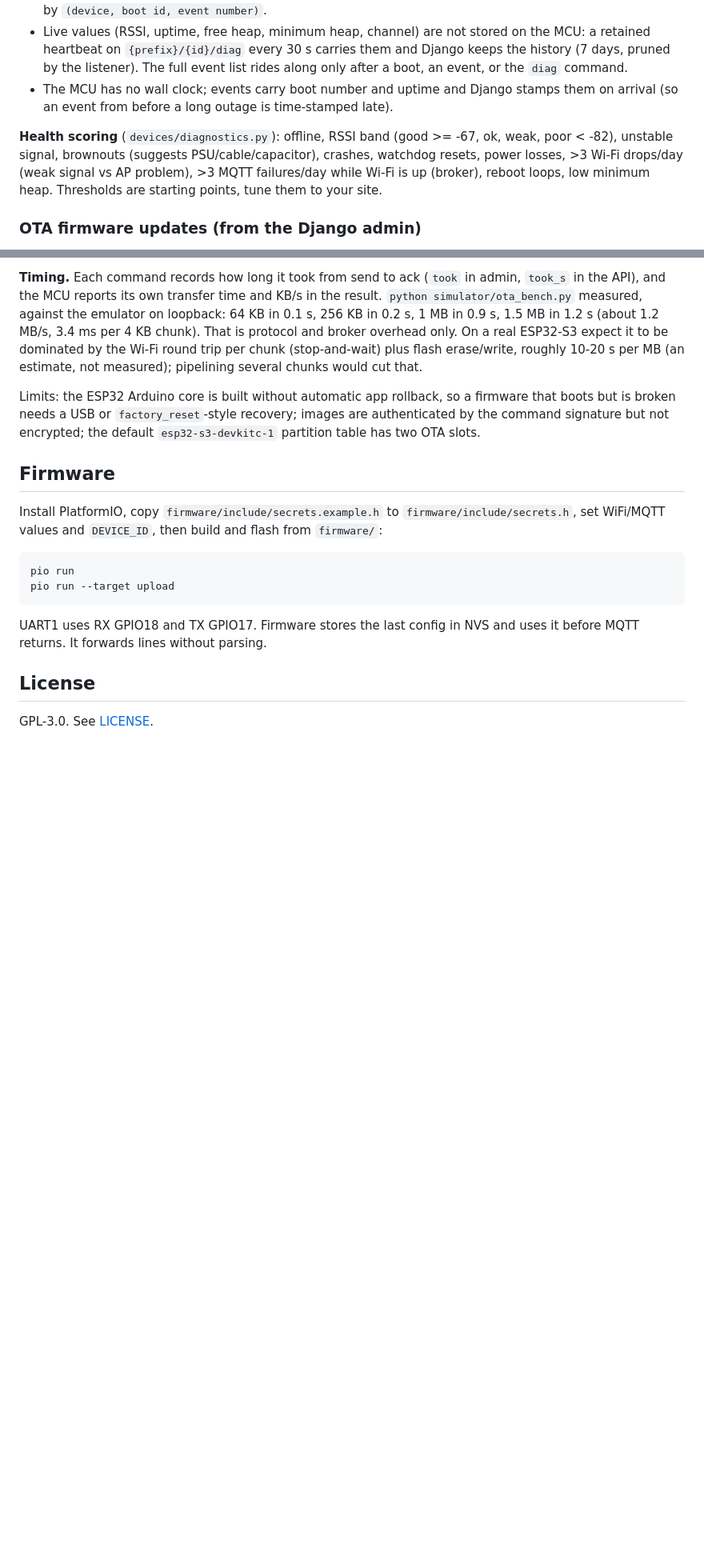
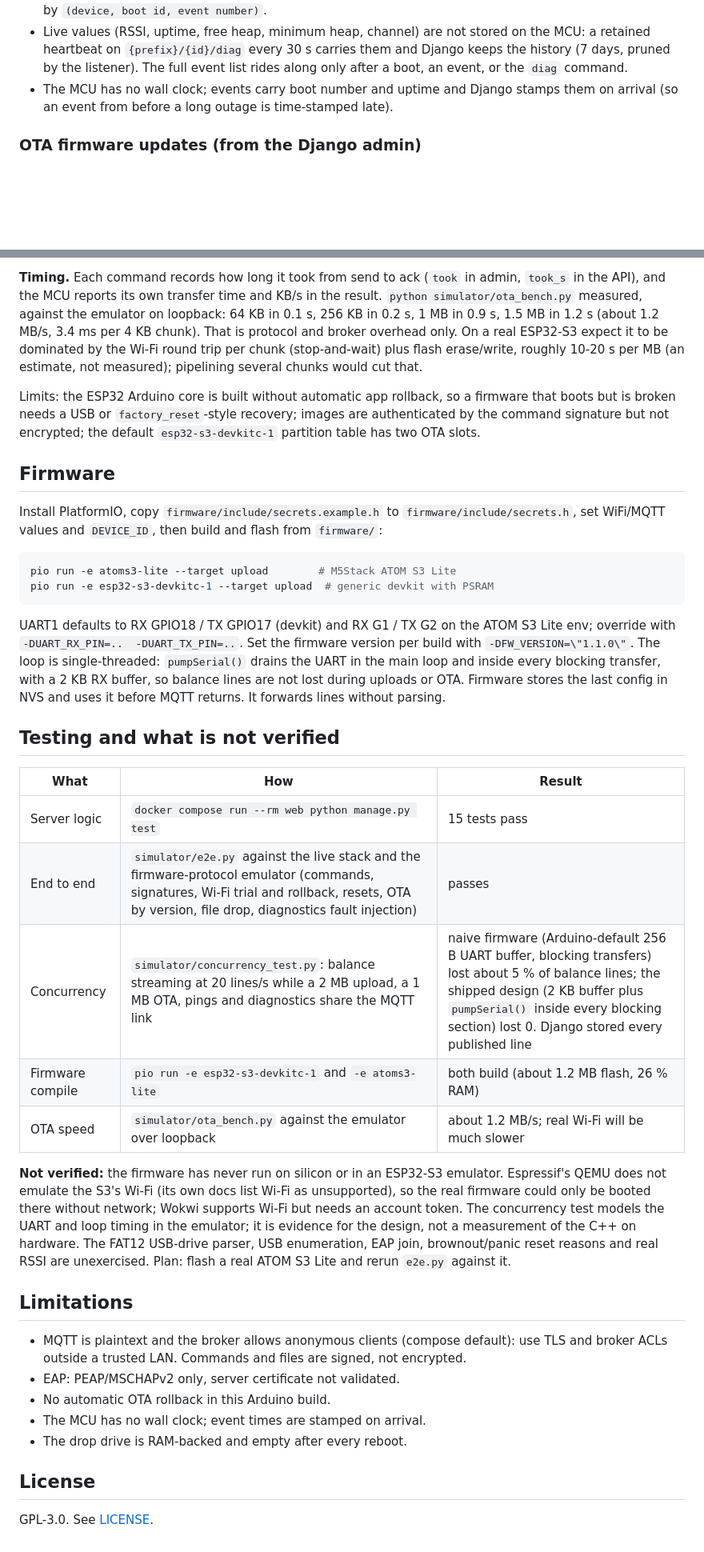
Before and after one commit to tautvydas-jocius/Lab-ops-device-integration, a Markdown page: README.md, 2 parts joined by grey strips. Shown at 80% size. Drawn GitHub-style; blank space fills up the shorter version.

````diff
--- a/README.md
+++ b/README.md
@@ -115,8 +139,6 @@ python simulator/e2e.py "$CONTROL_API_TOKEN"
 - Persistent on the MCU (NVS `diag`): counters (boots, power_on, brownout, panic, watchdog, software, Wi-Fi drops, MQTT fails) and a ring of the last 16 events, plus an uptime checkpoint every 10 minutes so the next boot knows how long the previous run lasted. Written only when something happens, so flash wear stays negligible. This survives reboots and power loss and is replayed to the server, which de-duplicates by `(device, boot id, event number)`.
 - Live values (RSSI, uptime, free heap, minimum heap, channel) are not stored on the MCU: a retained heartbeat on `{prefix}/{id}/diag` every 30 s carries them and Django keeps the history (7 days, pruned by the listener). The full event list rides along only after a boot, an event, or the `diag` command.
 - The MCU has no wall clock; events carry boot number and uptime and Django stamps them on arrival (so an event from before a long outage is time-stamped late).
-
-**Health scoring** (`devices/diagnostics.py`): offline, RSSI band (good >= -67, ok, weak, poor < -82), unstable signal, brownouts (suggests PSU/cable/capacitor), crashes, watchdog resets, power losses, >3 Wi-Fi drops/day (weak signal vs AP problem), >3 MQTT failures/day while Wi-Fi is up (broker), reboot loops, low minimum heap. Thresholds are starting points, tune them to your site.
 
 ### OTA firmware updates (from the Django admin)
 
@@ -133,11 +155,31 @@ Limits: the ESP32 Arduino core is built without automatic app rollback, so a fir
 Install PlatformIO, copy `firmware/include/secrets.example.h` to `firmware/include/secrets.h`, set WiFi/MQTT values and `DEVICE_ID`, then build and flash from `firmware/`:
 
 ```sh
-pio run
-pio run --target upload
+pio run -e atoms3-lite --target upload        # M5Stack ATOM S3 Lite
+pio run -e esp32-s3-devkitc-1 --target upload  # generic devkit with PSRAM
 ```
 
-UART1 uses RX GPIO18 and TX GPIO17. Firmware stores the last config in NVS and uses it before MQTT returns. It forwards lines without parsing.
+UART1 defaults to RX GPIO18 / TX GPIO17 (devkit) and RX G1 / TX G2 on the ATOM S3 Lite env; override with `-DUART_RX_PIN=..  -DUART_TX_PIN=..`. Set the firmware version per build with `-DFW_VERSION=\"1.1.0\"`. The loop is single-threaded: `pumpSerial()` drains the UART in the main loop and inside every blocking transfer, with a 2 KB RX buffer, so balance lines are not lost during uploads or OTA. Firmware stores the last config in NVS and uses it before MQTT returns. It forwards lines without parsing.
+
+## Testing and what is not verified
+
+| What | How | Result |
+|---|---|---|
+| Server logic | `docker compose run --rm web python manage.py test` | 15 tests pass |
+| End to end | `simulator/e2e.py` against the live stack and the firmware-protocol emulator (commands, signatures, Wi-Fi trial and rollback, resets, OTA by version, file drop, diagnostics fault injection) | passes |
+| Concurrency | `simulator/concurrency_test.py`: balance streaming at 20 lines/s while a 2 MB upload, a 1 MB OTA, pings and diagnostics share the MQTT link | naive firmware (Arduino-default 256 B UART buffer, blocking transfers) lost about 5 % of balance lines; the shipped design (2 KB buffer plus `pumpSerial()` inside every blocking section) lost 0. Django stored every published line |
+| Firmware compile | `pio run -e esp32-s3-devkitc-1` and `-e atoms3-lite` | both build (about 1.2 MB flash, 26 % RAM) |
+| OTA speed | `simulator/ota_bench.py` against the emulator over loopback | about 1.2 MB/s; real Wi-Fi will be much slower |
+
+**Not verified:** the firmware has never run on silicon or in an ESP32-S3 emulator. Espressif's QEMU does not emulate the S3's Wi-Fi (its own docs list Wi-Fi as unsupported), so the real firmware could only be booted there without network; Wokwi supports Wi-Fi but needs an account token. The concurrency test models the UART and loop timing in the emulator; it is evidence for the design, not a measurement of the C++ on hardware. The FAT12 USB-drive parser, USB enumeration, EAP join, brownout/panic reset reasons and real RSSI are unexercised. Plan: flash a real ATOM S3 Lite and rerun `e2e.py` against it.
+
+## Limitations
+
+- MQTT is plaintext and the broker allows anonymous clients (compose default): use TLS and broker ACLs outside a trusted LAN. Commands and files are signed, not encrypted.
+- EAP: PEAP/MSCHAPv2 only, server certificate not validated.
+- No automatic OTA rollback in this Arduino build.
+- The MCU has no wall clock; event times are stamped on arrival.
+- The drop drive is RAM-backed and empty after every reboot.
 
 ## License
 
````
Also changed, not shown: other parts of README.md (+77 -53 lines), docs/platform-architecture.png (added), docs/screenshots/server-diagnostics.png, docs/screenshots/server-event-log.png (added), 7 other files.
